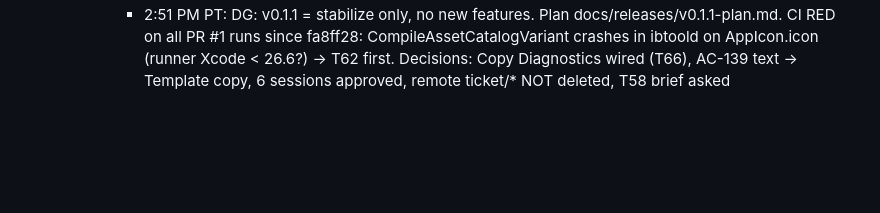
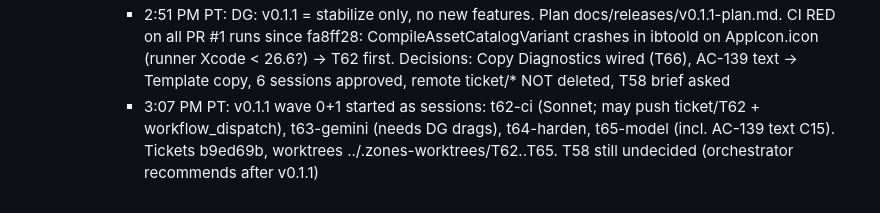
Before and after one commit to wakeupdg/zones, a Markdown page: docs/ORCHESTRATOR-LEDGER.md, the part around the change. Rendered like a GitHub page; blank space fills up the shorter version.

Commit message:
ledger: v0.1.1 wave 0+1 started
Co-Authored-By: Claude Opus 5.5 <noreply@anthropic.com>

```diff
--- a/docs/ORCHESTRATOR-LEDGER.md
+++ b/docs/ORCHESTRATOR-LEDGER.md
@@ -59,3 +59,4 @@ One line per completed orchestration step. Read this plus docs/tickets/graph.jso
       - 3:37 AM PT: t61-design READY at d00a469 (4 files, all under App/AppIcon.icon: Glow, GlowDark, new TileRim layer, icon.json). Small-size contrast DG pick S2: 30 px #565B62 non-glass tile rim, light only; actool flat tile/body 1.10->2.53:1 at 32 px (Figma hinted 2.39:1), 1.11->1.63:1 at 16 px. Orchestrator reviewed: clean worktree, unsigned app gone. T61 -> review
       - 3:38 AM PT: T61 MERGED: merge-ticket.sh exit 0 -> integration 38432ad (pushed; signed xcodebuild OK; no wip commit). Icon work done: T57 + T61 merged, T59 resolved no code. Installed /Applications app is still the T57 build (no T61 styles yet)
       - 2:51 PM PT: DG: v0.1.1 = stabilize only, no new features. Plan docs/releases/v0.1.1-plan.md. CI RED on all PR #1 runs since fa8ff28: CompileAssetCatalogVariant crashes in ibtoold on AppIcon.icon (runner Xcode < 26.6?) -> T62 first. Decisions: Copy Diagnostics wired (T66), AC-139 text -> Template copy, 6 sessions approved, remote ticket/* NOT deleted, T58 brief asked
+      - 3:07 PM PT: v0.1.1 wave 0+1 started as sessions: t62-ci (Sonnet; may push ticket/T62 + workflow_dispatch), t63-gemini (needs DG drags), t64-harden, t65-model (incl. AC-139 text C15). Tickets b9ed69b, worktrees ../.zones-worktrees/T62..T65. T58 still undecided (orchestrator recommends after v0.1.1)
```
